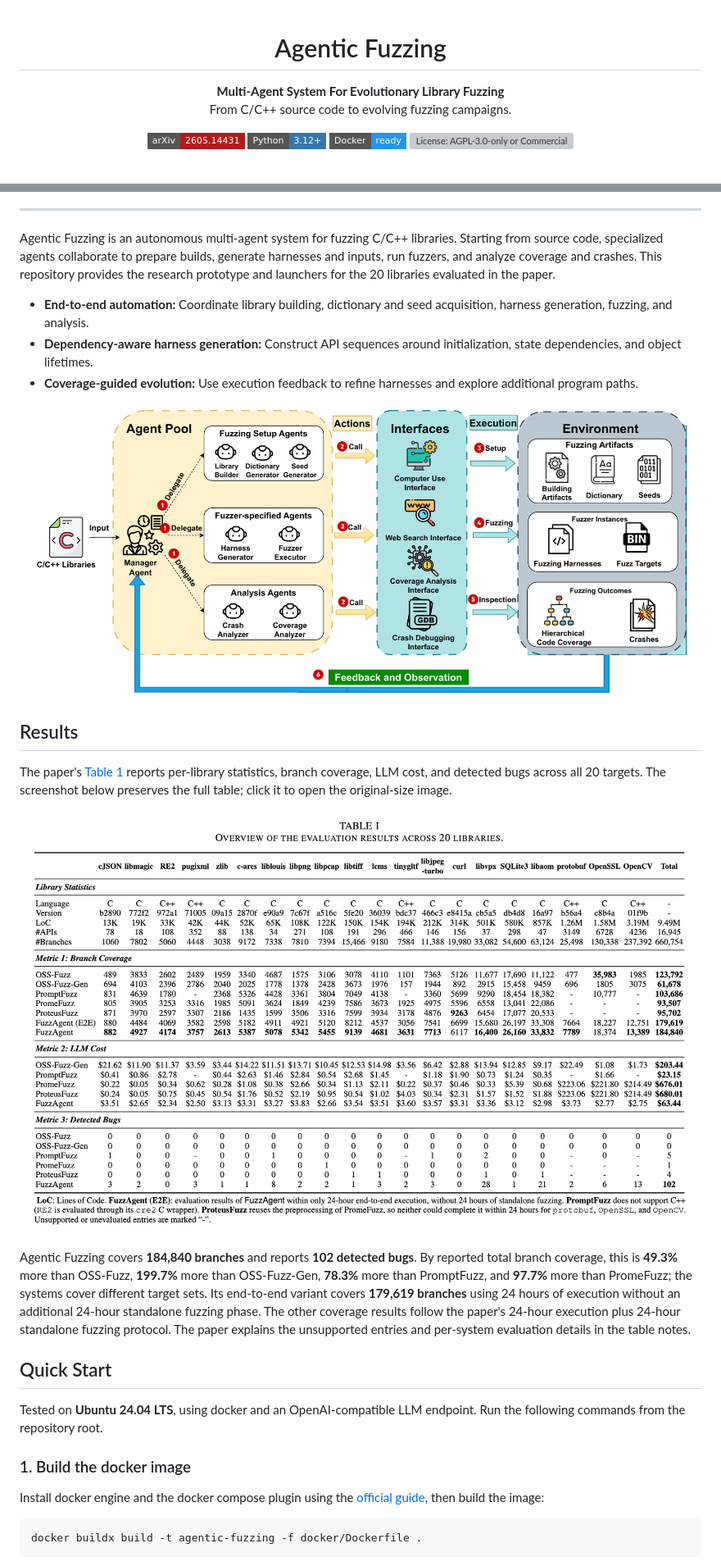
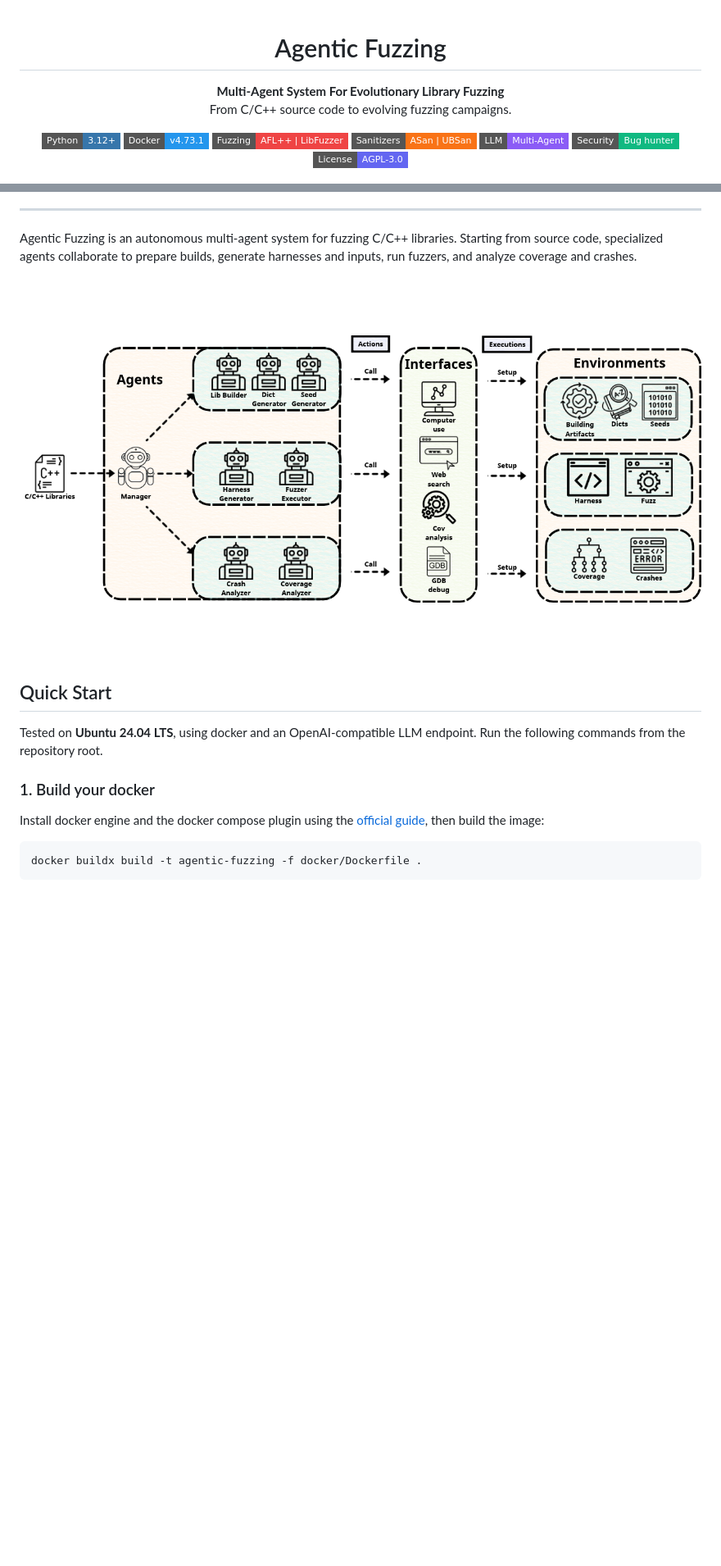
Before and after one commit to Hugnd-UIT/Agentic-Fuzzing, a Markdown page: README.md, 2 parts joined by grey strips. Shown at 82% size. Drawn GitHub-style; pictures changed too: docs/assets/overview.png, docs/assets/paper-overall-results.png (deleted); badges without logos; blank space fills up the shorter version; grey boxes are pictures that could not be loaded.

Commit message:
docs: update README, architecture diagram, and libmspack benchmark target

```diff
--- a/README.md
+++ b/README.md
@@ -6,10 +6,13 @@
 </p>
 
 <p align="center">
-  <a href="https://arxiv.org/abs/2605.14431"><img src="https://img.shields.io/badge/arXiv-2605.14431-b31b1b?style=flat-square" alt="Paper: arXiv 2605.14431"></a>
   <a href="pyproject.toml"><img src="https://img.shields.io/badge/Python-3.12%2B-3776ab?style=flat-square" alt="Python 3.12 or later"></a>
-  <a href="#quick-start"><img src="https://img.shields.io/badge/Docker-ready-2496ed?style=flat-square" alt="Docker setup"></a>
-  <a href="LICENSE"><img src="https://img.shields.io/badge/License-AGPL--3.0--only%20%2F%20Commercial-6366f1?style=flat-square" alt="License: AGPL-3.0-only or Commercial"></a>
+  <a href="#quick-start"><img src="https://img.shields.io/badge/Docker-v4.73.1-2496ed?style=flat-square" alt="Docker setup"></a>
+  <a href="#benchmarks"><img src="https://img.shields.io/badge/Fuzzing-AFL%2B%2B%20%7C%20LibFuzzer-ef4444?style=flat-square" alt="Fuzzing: AFL++ and LibFuzzer"></a>
+  <a href="#"><img src="https://img.shields.io/badge/Sanitizers-ASan%20%7C%20UBSan-f97316?style=flat-square" alt="Sanitizers: ASan and UBSan"></a>
+  <a href="#"><img src="https://img.shields.io/badge/LLM-Multi--Agent-8b5cf6?style=flat-square" alt="LLM: Multi-Agent"></a>
+  <a href="#"><img src="https://img.shields.io/badge/Security-Bug%20hunter-10b981?style=flat-square" alt="Security: Bug hunter"></a>
+  <a href="LICENSE"><img src="https://img.shields.io/badge/License-AGPL--3.0-6366f1?style=flat-square" alt="License: AGPL-3.0"></a>
 </p>
 
 <p align="center">
@@ -26,33 +27,17 @@
 
 ---
 
-Agentic Fuzzing is an autonomous multi-agent system for fuzzing C/C++ libraries. Starting from source code, specialized agents collaborate to prepare builds, generate harnesses and inputs, run fuzzers, and analyze coverage and crashes. This repository provides the research prototype and launchers for the 20 libraries evaluated in the paper.
-
-- **End-to-end automation:** Coordinate library building, dictionary and seed acquisition, harness generation, fuzzing, and analysis.
-- **Dependency-aware harness generation:** Construct API sequences around initialization, state dependencies, and object lifetimes.
-- **Coverage-guided evolution:** Use execution feedback to refine harnesses and explore additional program paths.
+Agentic Fuzzing is an autonomous multi-agent system for fuzzing C/C++ libraries. Starting from source code, specialized agents collaborate to prepare builds, generate harnesses and inputs, run fuzzers, and analyze coverage and crashes.
 
 <p align="center">
   <img src="docs/assets/overview.png" alt="Agentic Fuzzing architecture" width="1000">
 </p>
 
-## Results
-
-The paper's [Table 1](https://arxiv.org/html/2605.14431v1) reports per-library statistics, branch coverage, LLM cost, and detected bugs across all 20 targets. The screenshot below preserves the full table; click it to open the original-size image.
-
-<p align="center">
-  <a href="docs/assets/paper-overall-results.png">
-    <img src="docs/assets/paper-overall-results.png" alt="Paper Table 1: library statistics, branch coverage, LLM cost, and detected bugs across 20 libraries" width="100%">
-  </a>
-</p>
-
-Agentic Fuzzing covers **184,840 branches** and reports **102 detected bugs**. By reported total branch coverage, this is **49.3%** more than OSS-Fuzz, **199.7%** more than OSS-Fuzz-Gen, **78.3%** more than PromptFuzz, and **97.7%** more than PromeFuzz; the systems cover different target sets. Its end-to-end variant covers **179,619 branches** using 24 hours of execution without an additional 24-hour standalone fuzzing phase. The other coverage results follow the paper's 24-hour execution plus 24-hour standalone fuzzing protocol. The paper explains the unsupported entries and per-system evaluation details in the table notes.
-
 ## Quick Start
 
 Tested on **Ubuntu 24.04 LTS**, using docker and an OpenAI-compatible LLM endpoint. Run the following commands from the repository root.
 
-### 1. Build the docker image
+### 1. Build your docker
 
 Install docker engine and the docker compose plugin using the [official guide](https://docs.docker.com/engine/install/ubuntu/), then build the image:
 
```
Also changed, not shown: other parts of README.md (+4 -27 lines), 1 other file.
